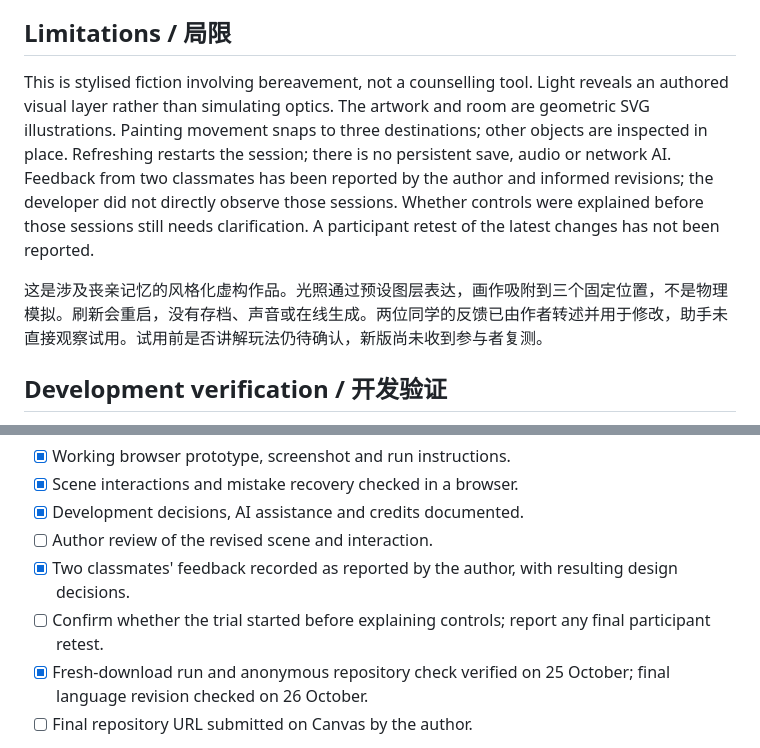
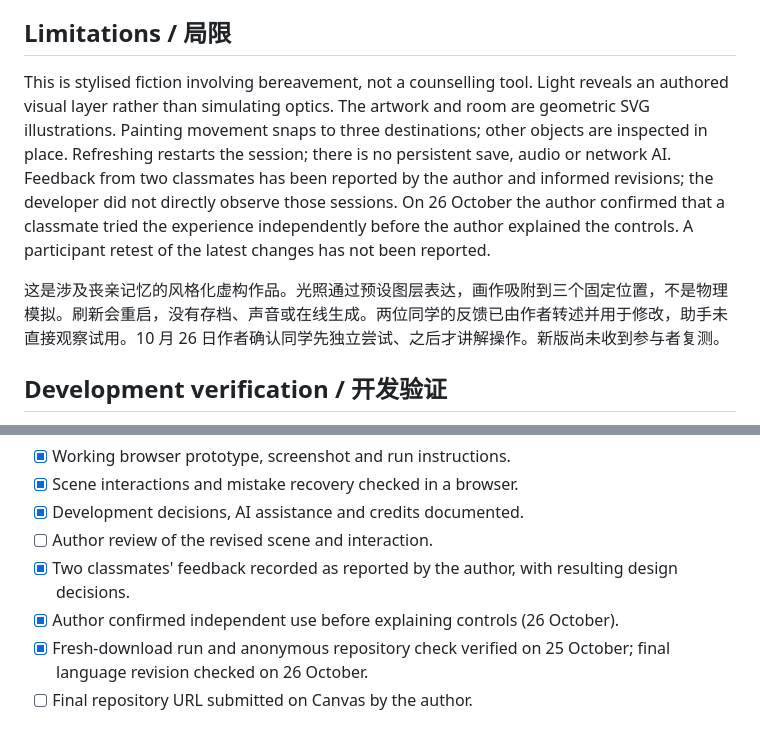
Before and after one commit to IceyHikari/unsaid, a Markdown page: README.md, 2 parts joined by grey strips. Rendered like a GitHub page.

Commit message:
record confirmation of independent use before instruction

```diff
--- a/README.md
+++ b/README.md
@@ -54,9 +54,9 @@ A relevant mistake is an invalid painting drop: the picture returns to its previ
 
 ## Limitations / 局限
 
-This is stylised fiction involving bereavement, not a counselling tool. Light reveals an authored visual layer rather than simulating optics. The artwork and room are geometric SVG illustrations. Painting movement snaps to three destinations; other objects are inspected in place. Refreshing restarts the session; there is no persistent save, audio or network AI. Feedback from two classmates has been reported by the author and informed revisions; the developer did not directly observe those sessions. Whether controls were explained before those sessions still needs clarification. A participant retest of the latest changes has not been reported.
+This is stylised fiction involving bereavement, not a counselling tool. Light reveals an authored visual layer rather than simulating optics. The artwork and room are geometric SVG illustrations. Painting movement snaps to three destinations; other objects are inspected in place. Refreshing restarts the session; there is no persistent save, audio or network AI. Feedback from two classmates has been reported by the author and informed revisions; the developer did not directly observe those sessions. On 26 October the author confirmed that a classmate tried the experience independently before the author explained the controls. A participant retest of the latest changes has not been reported.
 
-这是涉及丧亲记忆的风格化虚构作品。光照通过预设图层表达，画作吸附到三个固定位置，不是物理模拟。刷新会重启，没有存档、声音或在线生成。两位同学的反馈已由作者转述并用于修改，助手未直接观察试用。试用前是否讲解玩法仍待确认，新版尚未收到参与者复测。
+这是涉及丧亲记忆的风格化虚构作品。光照通过预设图层表达，画作吸附到三个固定位置，不是物理模拟。刷新会重启，没有存档、声音或在线生成。两位同学的反馈已由作者转述并用于修改，助手未直接观察试用。10 月 26 日作者确认同学先独立尝试、之后才讲解操作。新版尚未收到参与者复测。
 
 ## Development verification / 开发验证
 
@@ -78,7 +78,7 @@ Due **1 November 2026, 23:59 Hong Kong time**, according to the supplied Canvas
 - [x] Development decisions, AI assistance and credits documented.
 - [ ] Author review of the revised scene and interaction.
 - [x] Two classmates' feedback recorded as reported by the author, with resulting design decisions.
-- [ ] Confirm whether the trial started before explaining controls; report any final participant retest.
+- [x] Author confirmed independent use before explaining controls (26 October).
 - [x] Fresh-download run and anonymous repository check verified on 25 October; final language revision checked on 26 October.
 - [ ] Final repository URL submitted on Canvas by the author.
 
```
Also changed, not shown: PROCESS.md (+6 -0 lines), USER-TRIAL.md (+5 -1 lines).
